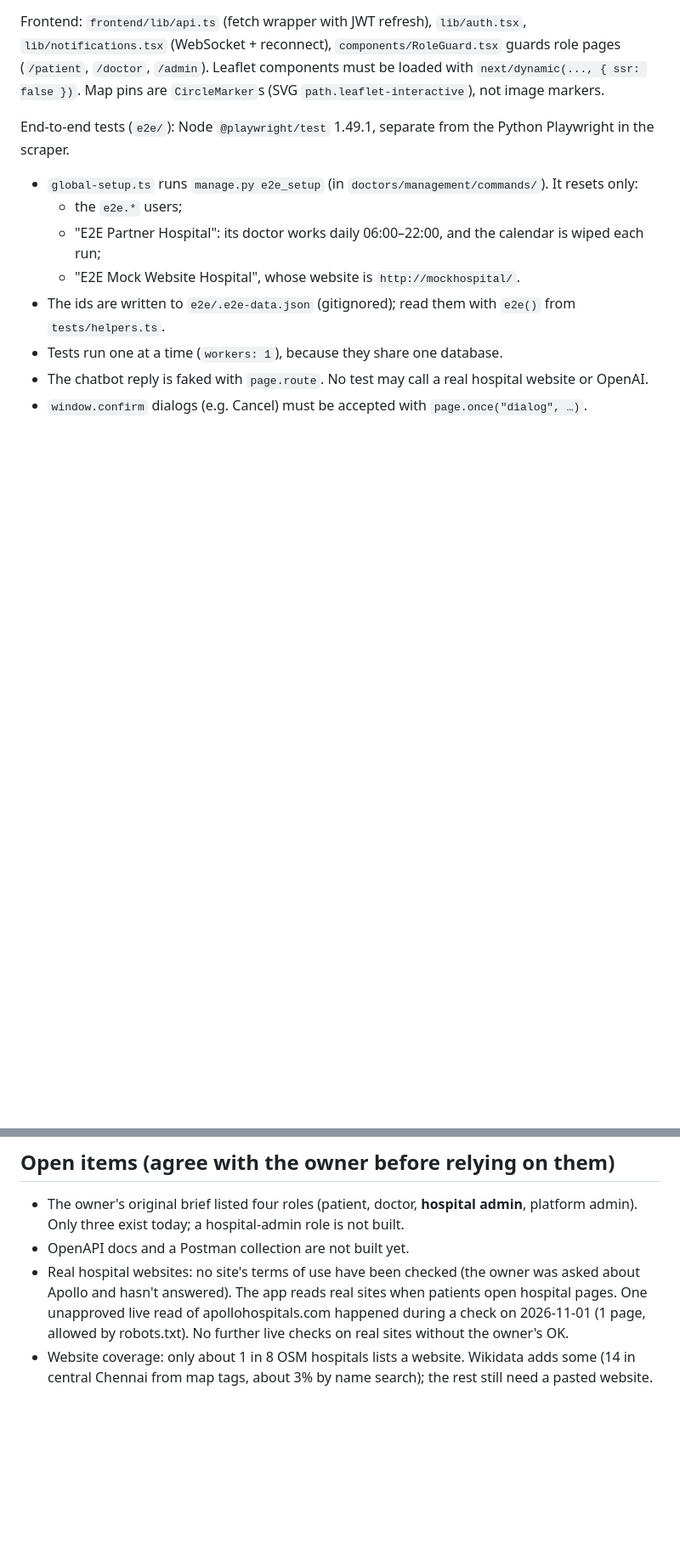
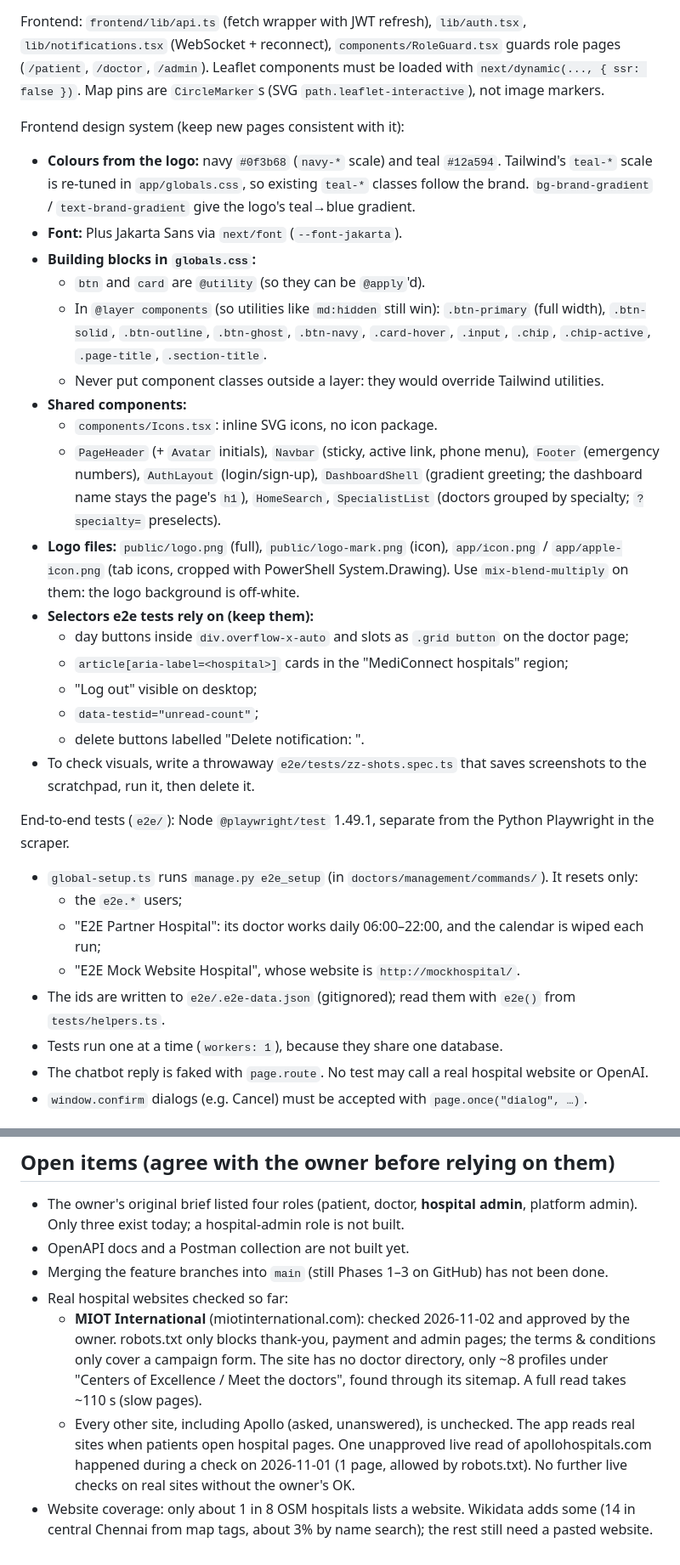
Before and after one commit to Sandhya192005/MediConnect, a Markdown page: CLAUDE.md, 2 parts joined by grey strips. Shown at 85% size. GitHub-like rendering; blank space fills up the shorter version.

Commit message:
Update CLAUDE.md: design system, partner-hospital search, deleting notifications, branches
Co-Authored-By: Claude Opus 5.5 <noreply@anthropic.com>

```diff
--- a/CLAUDE.md
+++ b/CLAUDE.md
@@ -73,6 +87,25 @@ URLs: app http://localhost:3000 · mock hospital site http://localhost:8090 (`ht
 Redis databases: 0 Celery broker, 1 results, 2 cache, 3 Channels. Tests (`backend/conftest.py`) run Celery eagerly, with in-memory email/cache/channel layer and `test_mediconnect_*` ES indexes. Use `django_capture_on_commit_callbacks(execute=True)` to trigger on-commit tasks. The autouse `fake_wikidata` fixture blocks real Wikidata calls: set `.search` / `.entities` on it to script answers.
 
 Frontend: `frontend/lib/api.ts` (fetch wrapper with JWT refresh), `lib/auth.tsx`, `lib/notifications.tsx` (WebSocket + reconnect), `components/RoleGuard.tsx` guards role pages (`/patient`, `/doctor`, `/admin`). Leaflet components must be loaded with `next/dynamic(..., { ssr: false })`. Map pins are `CircleMarker`s (SVG `path.leaflet-interactive`), not image markers.
+
+Frontend design system (keep new pages consistent with it):
+- **Colours from the logo:** navy `#0f3b68` (`navy-*` scale) and teal `#12a594`. Tailwind's `teal-*` scale is re-tuned in `app/globals.css`, so existing `teal-*` classes follow the brand. `bg-brand-gradient` / `text-brand-gradient` give the logo's teal→blue gradient.
+- **Font:** Plus Jakarta Sans via `next/font` (`--font-jakarta`).
+- **Building blocks in `globals.css`:**
+  - `btn` and `card` are `@utility` (so they can be `@apply`'d).
+  - In `@layer components` (so utilities like `md:hidden` still win): `.btn-primary` (full width), `.btn-solid`, `.btn-outline`, `.btn-ghost`, `.btn-navy`, `.card-hover`, `.input`, `.chip`, `.chip-active`, `.page-title`, `.section-title`.
+  - Never put component classes outside a layer: they would override Tailwind utilities.
+- **Shared components:**
+  - `components/Icons.tsx`: inline SVG icons, no icon package.
+  - `PageHeader` (+ `Avatar` initials), `Navbar` (sticky, active link, phone menu), `Footer` (emergency numbers), `AuthLayout` (login/sign-up), `DashboardShell` (gradient greeting; the dashboard name stays the page's `h1`), `HomeSearch`, `SpecialistList` (doctors grouped by specialty; `?specialty=` preselects).
+- **Logo files:** `public/logo.png` (full), `public/logo-mark.png` (icon), `app/icon.png` / `app/apple-icon.png` (tab icons, cropped with PowerShell System.Drawing). Use `mix-blend-multiply` on them: the logo background is off-white.
+- **Selectors e2e tests rely on (keep them):**
+  - day buttons inside `div.overflow-x-auto` and slots as `.grid button` on the doctor page;
+  - `article[aria-label=<hospital>]` cards in the "MediConnect hospitals" region;
+  - "Log out" visible on desktop;
+  - `data-testid="unread-count"`;
+  - delete buttons labelled "Delete notification: <title>".
+- To check visuals, write a throwaway `e2e/tests/zz-shots.spec.ts` that saves screenshots to the scratchpad, run it, then delete it.
 
 End-to-end tests (`e2e/`): Node `@playwright/test` 1.49.1, separate from the Python Playwright in the scraper.
 - `global-setup.ts` runs `manage.py e2e_setup` (in `doctors/management/commands/`). It resets only:
@@ -114,5 +147,8 @@ End-to-end tests (`e2e/`): Node `@playwright/test` 1.49.1, separate from the Pyt
 
 - The owner's original brief listed four roles (patient, doctor, **hospital admin**, platform admin). Only three exist today; a hospital-admin role is not built.
 - OpenAPI docs and a Postman collection are not built yet.
-- Real hospital websites: no site's terms of use have been checked (the owner was asked about Apollo and hasn't answered). The app reads real sites when patients open hospital pages. One unapproved live read of apollohospitals.com happened during a check on 2026-11-01 (1 page, allowed by robots.txt). No further live checks on real sites without the owner's OK.
+- Merging the feature branches into `main` (still Phases 1–3 on GitHub) has not been done.
+- Real hospital websites checked so far:
+  - **MIOT International** (miotinternational.com): checked 2026-11-02 and approved by the owner. robots.txt only blocks thank-you, payment and admin pages; the terms & conditions only cover a campaign form. The site has no doctor directory, only ~8 profiles under "Centers of Excellence / Meet the doctors", found through its sitemap. A full read takes ~110 s (slow pages).
+  - Every other site, including Apollo (asked, unanswered), is unchecked. The app reads real sites when patients open hospital pages. One unapproved live read of apollohospitals.com happened during a check on 2026-11-01 (1 page, allowed by robots.txt). No further live checks on real sites without the owner's OK.
 - Website coverage: only about 1 in 8 OSM hospitals lists a website. Wikidata adds some (14 in central Chennai from map tags, about 3% by name search); the rest still need a pasted website.
```
Also changed, not shown: other parts of CLAUDE.md (+18 -4 lines).
